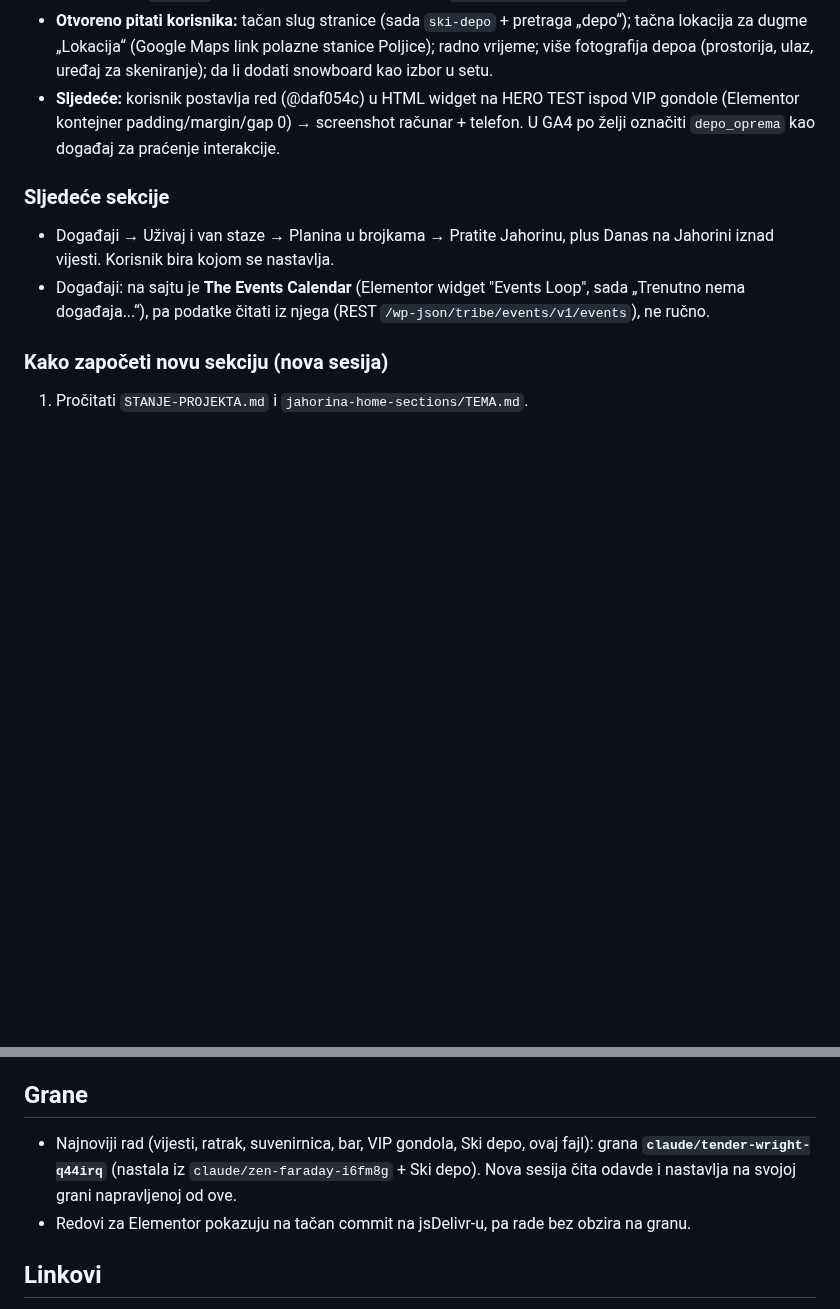
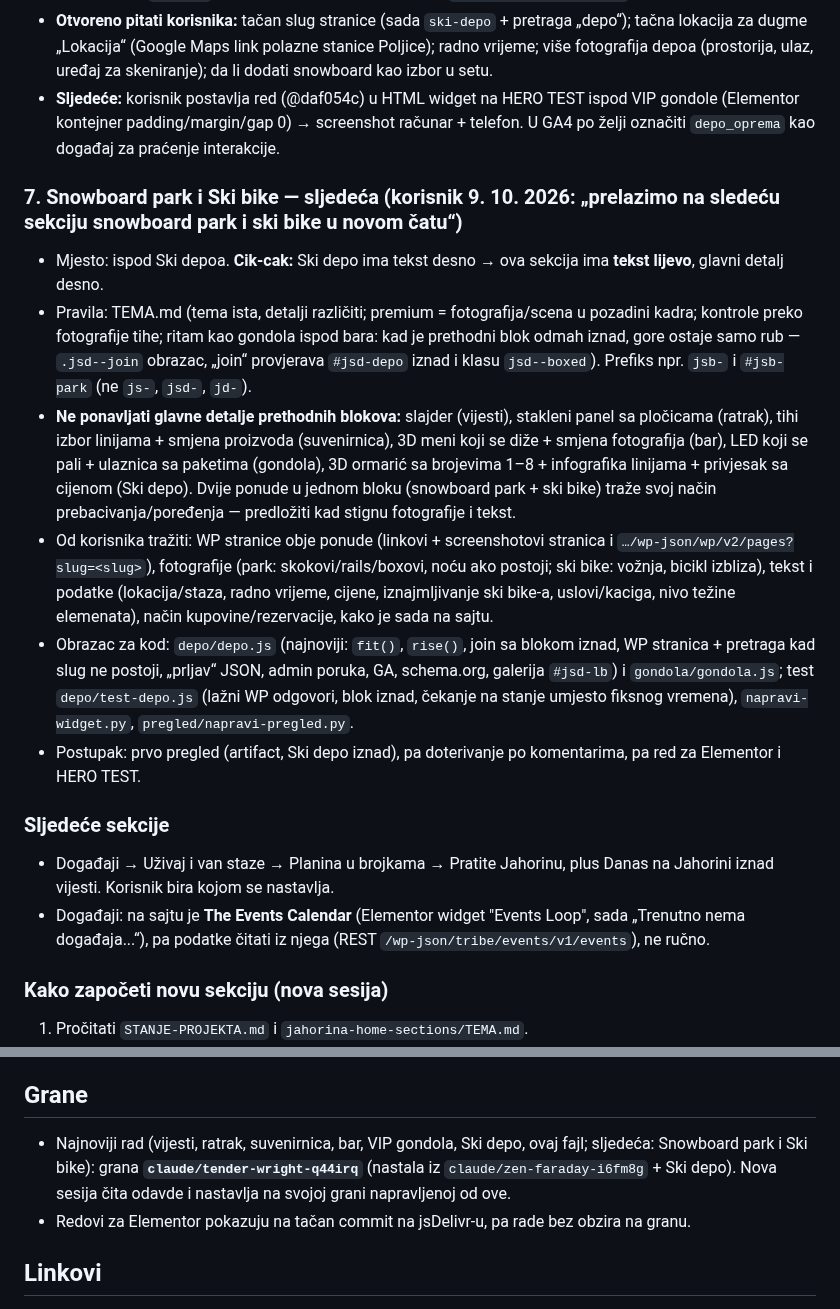
Before and after one commit to NjegosAnalyst/Webpage, a Markdown page: STANJE-PROJEKTA.md, 2 parts joined by grey strips. Rendered like a GitHub page; blank space fills up the shorter version.

Commit message:
Stanje projekta: sljedeća sekcija Snowboard park i Ski bike (novi chat)
Co-Authored-By: Claude Opus 5.5 <noreply@anthropic.com>
Claude-Session: https://claude.ai/code/session_01Nr2Nv2rmuJbEQsoiT8cELn

```diff
--- a/STANJE-PROJEKTA.md
+++ b/STANJE-PROJEKTA.md
@@ -141,6 +141,14 @@ Pročitaj ovo prije rada. Komunikacija sa korisnikom: srpski, latinica, ijekavic
 - **Otvoreno pitati korisnika:** tačan slug stranice (sada `ski-depo` + pretraga „depo“); tačna lokacija za dugme „Lokacija“ (Google Maps link polazne stanice Poljice); radno vrijeme; više fotografija depoa (prostorija, ulaz, uređaj za skeniranje); da li dodati snowboard kao izbor u setu.
 - **Sljedeće:** korisnik postavlja red (@daf054c) u HTML widget na HERO TEST ispod VIP gondole (Elementor kontejner padding/margin/gap 0) → screenshot računar + telefon. U GA4 po želji označiti `depo_oprema` kao događaj za praćenje interakcije.
 
+### 7. Snowboard park i Ski bike — sljedeća (korisnik 9. 10. 2026: „prelazimo na sledeću sekciju snowboard park i ski bike u novom čatu“)
+- Mjesto: ispod Ski depoa. **Cik-cak:** Ski depo ima tekst desno → ova sekcija ima **tekst lijevo**, glavni detalj desno.
+- Pravila: TEMA.md (tema ista, detalji različiti; premium = fotografija/scena u pozadini kadra; kontrole preko fotografije tihe; ritam kao gondola ispod bara: kad je prethodni blok odmah iznad, gore ostaje samo rub — `.jsd--join` obrazac, „join“ provjerava `#jsd-depo` iznad i klasu `jsd--boxed`). Prefiks npr. `jsb-` i `#jsb-park` (ne `js-`, `jsd-`, `jd-`).
+- **Ne ponavljati glavne detalje prethodnih blokova:** slajder (vijesti), stakleni panel sa pločicama (ratrak), tihi izbor linijama + smjena proizvoda (suvenirnica), 3D meni koji se diže + smjena fotografija (bar), LED koji se pali + ulaznica sa paketima (gondola), 3D ormarić sa brojevima 1–8 + infografika linijama + privjesak sa cijenom (Ski depo). Dvije ponude u jednom bloku (snowboard park + ski bike) traže svoj način prebacivanja/poređenja — predložiti kad stignu fotografije i tekst.
+- Od korisnika tražiti: WP stranice obje ponude (linkovi + screenshotovi stranica i `…/wp-json/wp/v2/pages?slug=<slug>`), fotografije (park: skokovi/rails/boxovi, noću ako postoji; ski bike: vožnja, bicikl izbliza), tekst i podatke (lokacija/staza, radno vrijeme, cijene, iznajmljivanje ski bike-a, uslovi/kaciga, nivo težine elemenata), način kupovine/rezervacije, kako je sada na sajtu.
+- Obrazac za kod: `depo/depo.js` (najnoviji: `fit()`, `rise()`, join sa blokom iznad, WP stranica + pretraga kad slug ne postoji, „prljav“ JSON, admin poruka, GA, schema.org, galerija `#jsd-lb`) i `gondola/gondola.js`; test `depo/test-depo.js` (lažni WP odgovori, blok iznad, čekanje na stanje umjesto fiksnog vremena), `napravi-widget.py`, `pregled/napravi-pregled.py`.
+- Postupak: prvo pregled (artifact, Ski depo iznad), pa doterivanje po komentarima, pa red za Elementor i HERO TEST.
+
 ### Sljedeće sekcije
 - Događaji → Uživaj i van staze → Planina u brojkama → Pratite Jahorinu, plus Danas na Jahorini iznad vijesti. Korisnik bira kojom se nastavlja.
 - Događaji: na sajtu je **The Events Calendar** (Elementor widget "Events Loop", sada „Trenutno nema događaja...“), pa podatke čitati iz njega (REST `/wp-json/tribe/events/v1/events`), ne ručno.
@@ -152,7 +160,7 @@ Pročitaj ovo prije rada. Komunikacija sa korisnikom: srpski, latinica, ijekavic
 4. Prvo pregled (artifact samo sa sekcijom), pa doterivanje po korisnikovim komentarima, pa tek onda red za Elementor i postavljanje na HERO TEST.
 
 ## Grane
-- Najnoviji rad (vijesti, ratrak, suvenirnica, bar, VIP gondola, Ski depo, ovaj fajl): grana **`claude/tender-wright-q44irq`** (nastala iz `claude/zen-faraday-i6fm8g` + Ski depo). Nova sesija čita odavde i nastavlja na svojoj grani napravljenoj od ove.
+- Najnoviji rad (vijesti, ratrak, suvenirnica, bar, VIP gondola, Ski depo, ovaj fajl; sljedeća: Snowboard park i Ski bike): grana **`claude/tender-wright-q44irq`** (nastala iz `claude/zen-faraday-i6fm8g` + Ski depo). Nova sesija čita odavde i nastavlja na svojoj grani napravljenoj od ove.
 - Redovi za Elementor pokazuju na tačan commit na jsDelivr-u, pa rade bez obzira na granu.
 
 ## Linkovi
```
